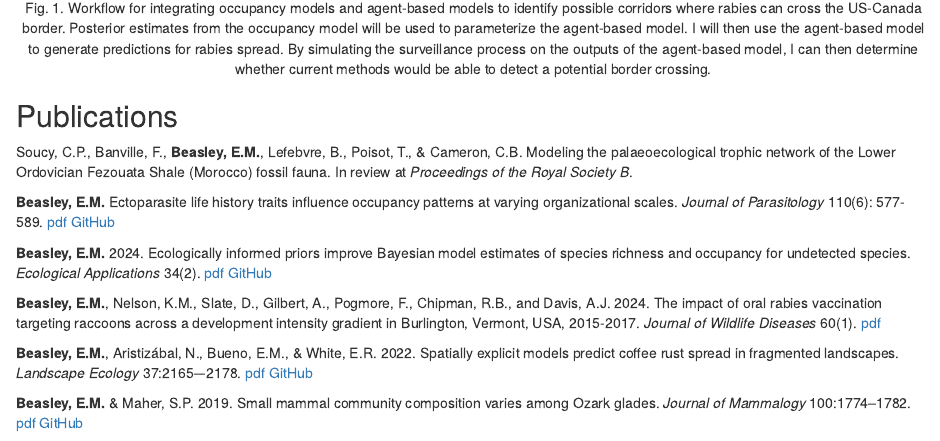
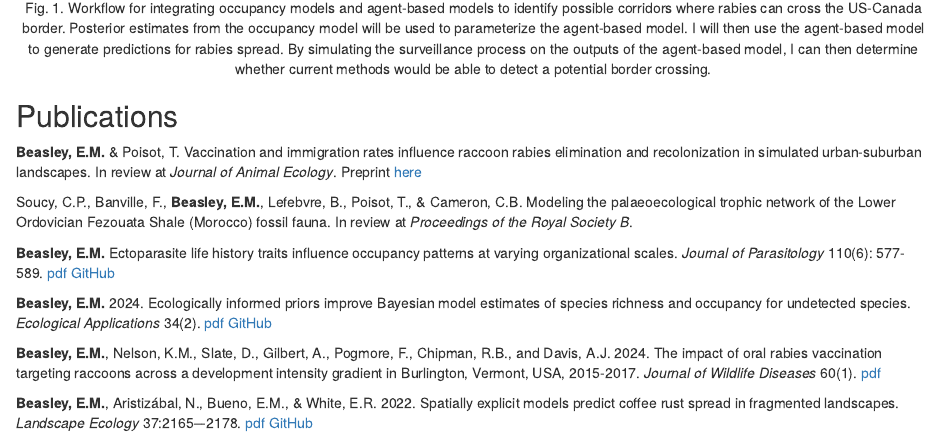
Before and after one commit to Beasley015/Beasley015.github.io, an R Markdown document (index.Rmd): the page in a window 1100 px wide, from 1560 px down. Rendered offline with R 4.5, knitr and Pandoc, with nearby package versions.

Commit message:
update publications

```diff
--- a/index.Rmd
+++ b/index.Rmd
@@ -78,6 +78,8 @@ These methods have complementary strengths, and may be able to generate more acc
 
 ## Publications
 
+**Beasley, E.M.** & Poisot, T. Vaccination and immigration rates influence raccoon rabies elimination and recolonization in simulated urban-suburban landscapes. In review at *Journal of Animal Ecology*. Preprint [here](https://doi.org/10.32942/X22K9H)
+
 Soucy, C.P., Banville, F., **Beasley, E.M.**, Lefebvre, B., Poisot, T., & Cameron, C.B. Modeling the palaeoecological trophic network of the Lower Ordovician Fezouata Shale (Morocco) fossil fauna. In review at *Proceedings of the Royal Society B*.
 
 **Beasley, E.M.** Ectoparasite life history traits influence occupancy patterns at varying organizational scales. *Journal of Parasitology* 110(6): 577-589. [pdf](Para23-51.pdf) [GitHub](https://github.com/Beasley015/Beasley2024_Host_traits_explain_occupancy_of_generalists)
```
Also changed, not shown: Beasley_CV.pdf, index.html, 1 other file.
